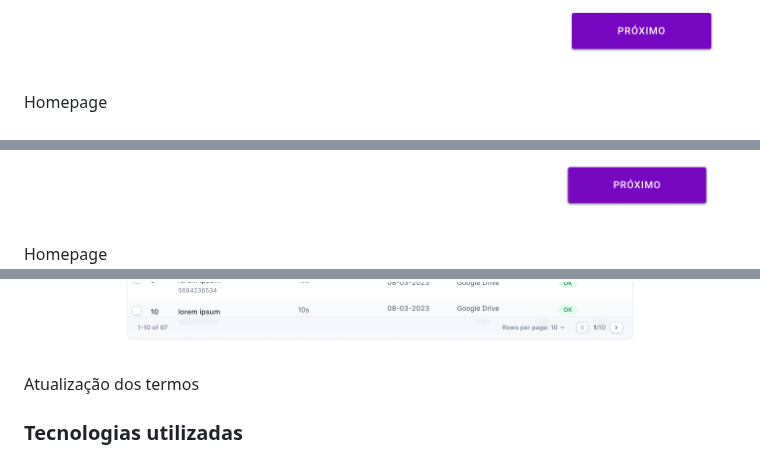
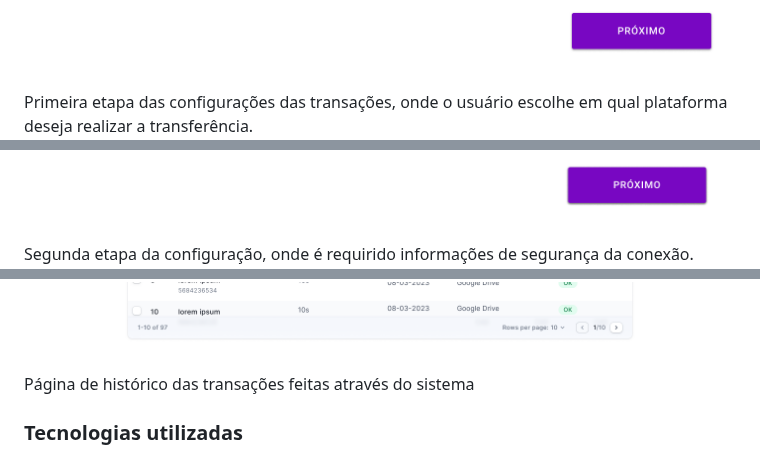
Before and after one commit to mvarocha/Bertoti, a Markdown page: metodologia da pesquisa cientifico tecnologica/readme.md, 3 parts joined by grey strips. Drawn GitHub-style; folded sections open.

```diff
--- a/metodologia da pesquisa cientifico tecnologica/readme.md
+++ b/metodologia da pesquisa cientifico tecnologica/readme.md
@@ -302,5 +302,5 @@ Este projeto teve como objetivo a criação de um sistema de transferência de a
 <img src="./images/Configurações.png">
-<figcaption style="font-size: smaller;">Homepage</p>
+<figcaption style="font-size: smaller;">Primeira etapa das configurações das transações, onde o usuário escolhe em qual plataforma deseja realizar a transferência.</p>
 <img src="./images/Group%20847.png">
-<figcaption style="font-size: smaller;">Homepage</p>
+<figcaption style="font-size: smaller;">Segunda etapa da configuração, onde é requirido informações de segurança da conexão.</p>
 <img src="./images/Configurações%20(1).png">
@@ -310,5 +310,5 @@ Este projeto teve como objetivo a criação de um sistema de transferência de a
 <img src="./images/Histórico.png">
-<figcaption style="font-size: smaller;">Atualização dos termos</p>
+<figcaption style="font-size: smaller;">Página de histórico das transações feitas através do sistema</p>
 </details>
 
 <h3><b> Tecnologias utilizadas </b></h3>
```
Also changed, not shown: other parts of metodologia da pesquisa cientifico tecnologica/readme.md (+5 -5 lines).
